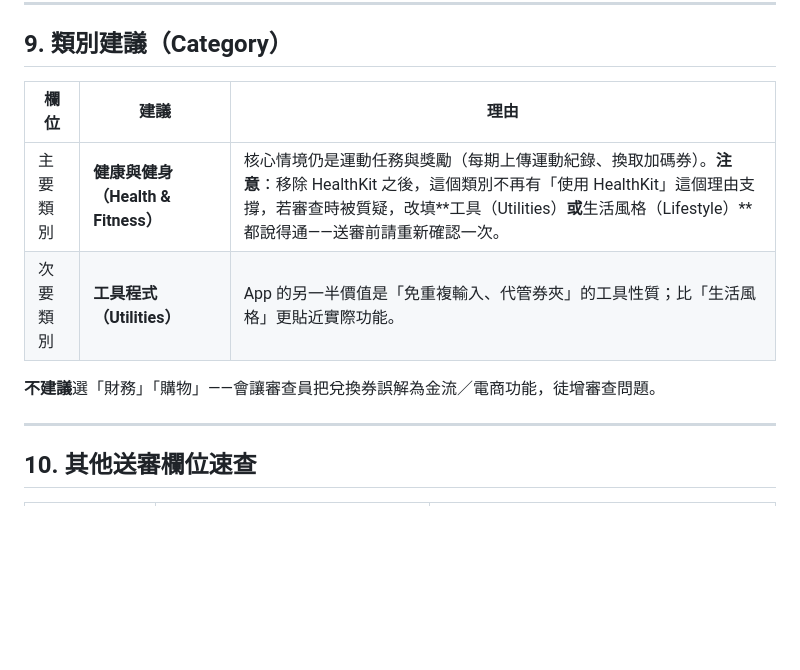
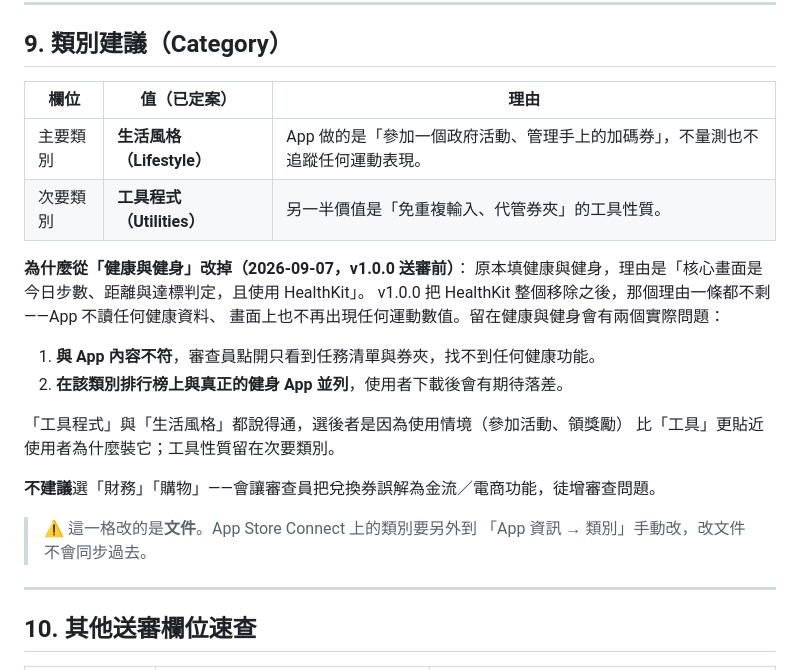
Before and after one commit to megshao/exercise_rewards_ios, a Markdown page: docs/release/app-store-metadata.md, the part around the change. Rendered like a GitHub page; blank space fills up the shorter version.

Commit message:
docs(release): set the primary category to Lifestyle
Health & Fitness was chosen because the core screens showed step count,
distance and goal status, and because the app used HealthKit. v1.0.0 removed
all of that, so none of the reasoning survives — a reviewer opening the app
finds a task list and a voucher wallet, and nothing about health.

Lifestyle over Utilities for the primary: what makes someone install this is
taking part in the campaign and collecting the rewards, not the data entry it
saves. The utility side stays as the secondary category.

Note in the file that this only moves the document; the category itself has to
be changed by hand in App Store Connect.

Co-Authored-By: Claude Opus 5 (1M context) <noreply@anthropic.com>

```diff
--- a/docs/release/app-store-metadata.md
+++ b/docs/release/app-store-metadata.md
@@ -197,12 +197,26 @@ Sports Rewards 是一款非官方的個人輔助工具，協助你更省事地
 
 ## 9. 類別建議（Category）
 
-| 欄位 | 建議 | 理由 |
+| 欄位 | 值（**已定案**） | 理由 |
 |---|---|---|
-| 主要類別 | **健康與健身（Health & Fitness）** | 核心情境仍是運動任務與獎勵（每期上傳運動紀錄、換取加碼券）。**注意**：移除 HealthKit 之後，這個類別不再有「使用 HealthKit」這個理由支撐，若審查時被質疑，改填**工具（Utilities）**或**生活風格（Lifestyle）**都說得通——送審前請重新確認一次。 |
-| 次要類別 | **工具程式（Utilities）** | App 的另一半價值是「免重複輸入、代管券夾」的工具性質；比「生活風格」更貼近實際功能。 |
+| 主要類別 | **生活風格（Lifestyle）** | App 做的是「參加一個政府活動、管理手上的加碼券」，不量測也不追蹤任何運動表現。 |
+| 次要類別 | **工具程式（Utilities）** | 另一半價值是「免重複輸入、代管券夾」的工具性質。 |
+
+**為什麼從「健康與健身」改掉（2026-09-07，v1.0.0 送審前）**：
+原本填健康與健身，理由是「核心畫面是今日步數、距離與達標判定，且使用 HealthKit」。
+v1.0.0 把 HealthKit 整個移除之後，那個理由一條都不剩——App 不讀任何健康資料、
+畫面上也不再出現任何運動數值。留在健康與健身會有兩個實際問題：
+
+1. **與 App 內容不符**，審查員點開只看到任務清單與券夾，找不到任何健康功能。
+2. **在該類別排行榜上與真正的健身 App 並列**，使用者下載後會有期待落差。
+
+「工具程式」與「生活風格」都說得通，選後者是因為使用情境（參加活動、領獎勵）
+比「工具」更貼近使用者為什麼裝它；工具性質留在次要類別。
 
 **不建議**選「財務」「購物」——會讓審查員把兌換券誤解為金流／電商功能，徒增審查問題。
+
+> ⚠️ 這一格改的是**文件**。App Store Connect 上的類別要另外到
+> 「App 資訊 → 類別」手動改，改文件不會同步過去。
 
 ---
 
```
